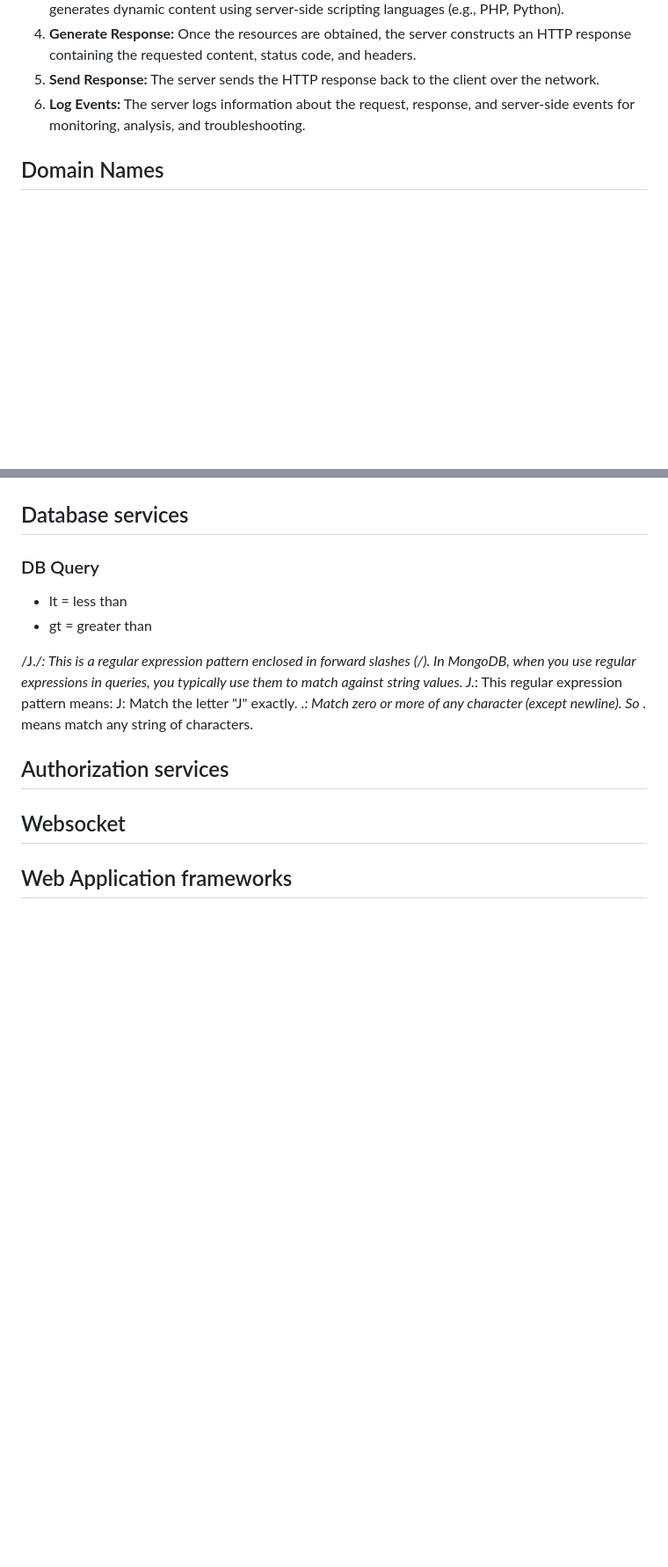
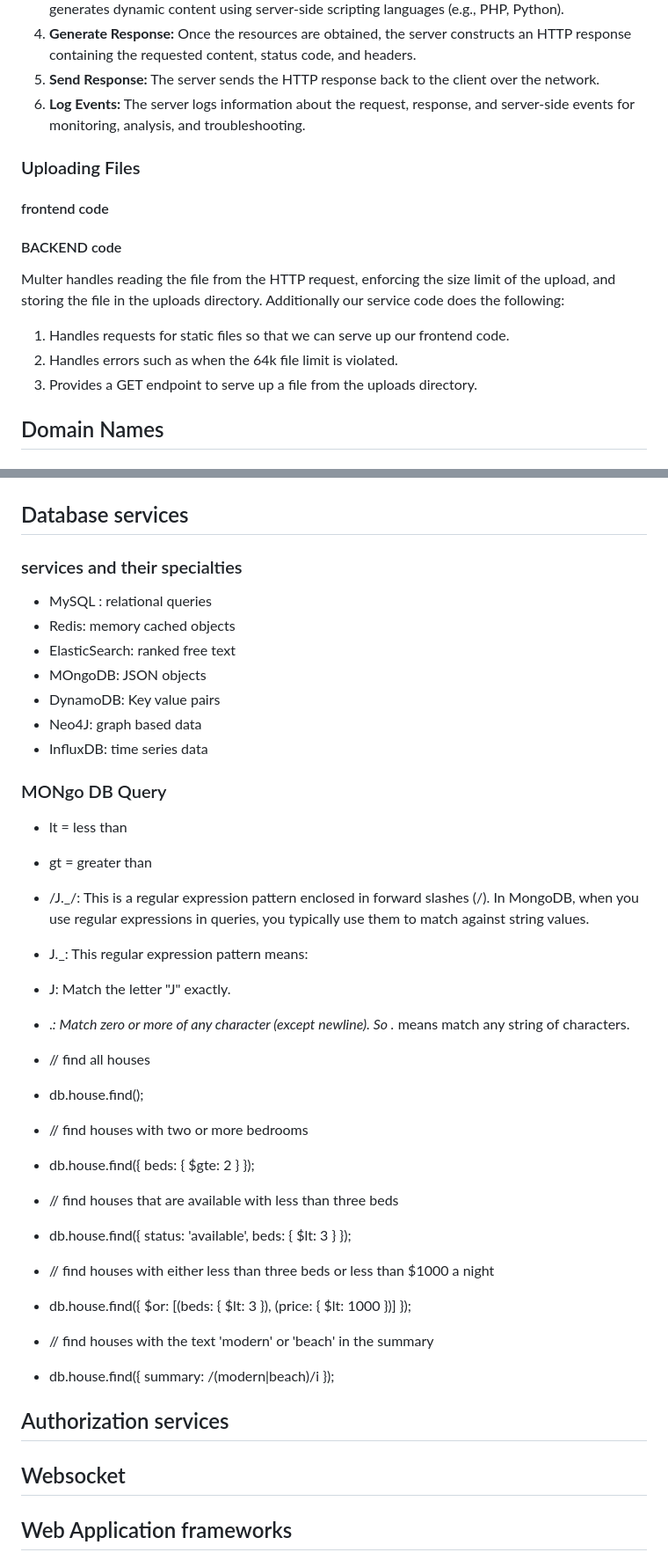
Before and after one commit to madisonksharp/beast-startup, a Markdown page: notes.md, 2 parts joined by grey strips. Shown at 88% size. Drawn GitHub-style; blank space fills up the shorter version.

```diff
--- a/notes.md
+++ b/notes.md
@@ -886,6 +927,18 @@ The basic usage of fetch takes a URL and returns a promise. The promise then fun
 4. **Generate Response:** Once the resources are obtained, the server constructs an HTTP response containing the requested content, status code, and headers.
 5. **Send Response:** The server sends the HTTP response back to the client over the network.
 6. **Log Events:** The server logs information about the request, response, and server-side events for monitoring, analysis, and troubleshooting.
+
+### Uploading Files
+
+#### frontend code
+
+#### BACKEND code
+
+Multer handles reading the file from the HTTP request, enforcing the size limit of the upload, and storing the file in the uploads directory. Additionally our service code does the following:
+
+1. Handles requests for static files so that we can serve up our frontend code.
+2. Handles errors such as when the 64k file limit is violated.
+3. Provides a GET endpoint to serve up a file from the uploads directory.
 
 ## Domain Names
 
@@ -971,15 +1024,40 @@ https://www.example.com:8080/path/to/resource?key1=value1&key2=value2#section1
 
 ## Database services
 
-### DB Query
+### services and their specialties
+
+- MySQL : relational queries
+- Redis: memory cached objects
+- ElasticSearch: ranked free text
+- MOngoDB: JSON objects
+- DynamoDB: Key value pairs
+- Neo4J: graph based data
+- InfluxDB: time series data
+
+### MONgo DB Query
 
 - lt = less than
 - gt = greater than
 
-/J._/: This is a regular expression pattern enclosed in forward slashes (/). In MongoDB, when you use regular expressions in queries, you typically use them to match against string values.
-J._: This regular expression pattern means:
-J: Match the letter "J" exactly.
-._: Match zero or more of any character (except newline). So ._ means match any string of characters.
+- /J.\_/: This is a regular expression pattern enclosed in forward slashes (/). In MongoDB, when you use regular expressions in queries, you typically use them to match against string values.
+- J.\_: This regular expression pattern means:
+- J: Match the letter "J" exactly.
+- ._: Match zero or more of any character (except newline). So ._ means match any string of characters.
+
+- // find all houses
+- db.house.find();
+
+- // find houses with two or more bedrooms
+- db.house.find({ beds: { $gte: 2 } });
+
+- // find houses that are available with less than three beds
+- db.house.find({ status: 'available', beds: { $lt: 3 } });
+
+- // find houses with either less than three beds or less than $1000 a night
+- db.house.find({ $or: [(beds: { $lt: 3 }), (price: { $lt: 1000 })] });
+
+- // find houses with the text 'modern' or 'beach' in the summary
+- db.house.find({ summary: /(modern|beach)/i });
 
 ## Authorization services
 
```
Also changed, not shown: other parts of notes.md (+42 -1 lines).
